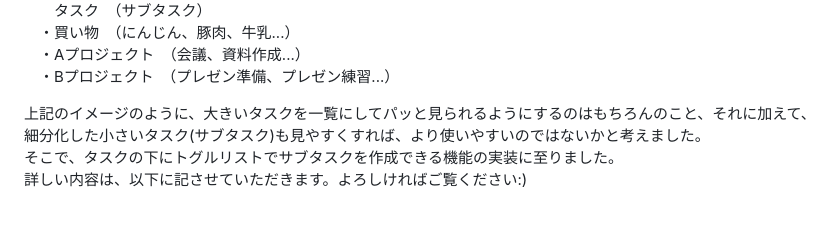
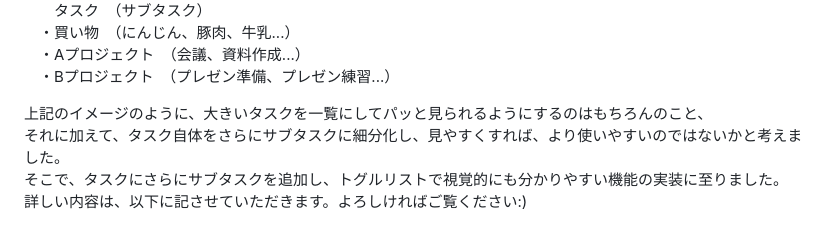
Before and after one commit to Yuri1031/List_app, a Markdown page: README.md, the part around the change printed below. Rendered like a GitHub page.

```diff
--- a/README.md
+++ b/README.md
@@ -16,8 +17,9 @@ JavaScriptの理解を深めるため、個人的な実践練習として作成
 　・Aプロジェクト　（会議、資料作成...）<br>
 　・Bプロジェクト　（プレゼン準備、プレゼン練習...）<br>
 
-上記のイメージのように、大きいタスクを一覧にしてパッと見られるようにするのはもちろんのこと、それに加えて、細分化した小さいタスク(サブタスク)も見やすくすれば、より使いやすいのではないかと考えました。<br>
-そこで、タスクの下にトグルリストでサブタスクを作成できる機能の実装に至りました。<br>
+上記のイメージのように、大きいタスクを一覧にしてパッと見られるようにするのはもちろんのこと、<br>
+それに加えて、タスク自体をさらにサブタスクに細分化し、見やすくすれば、より使いやすいのではないかと考えました。<br>
+そこで、タスクにさらにサブタスクを追加し、トグルリストで視覚的にも分かりやすい機能の実装に至りました。<br>
 詳しい内容は、以下に記させていただきます。よろしければご覧ください:)<br>
 
 <!--
```
Also changed, not shown: other parts of README.md (+2 -1 lines).
